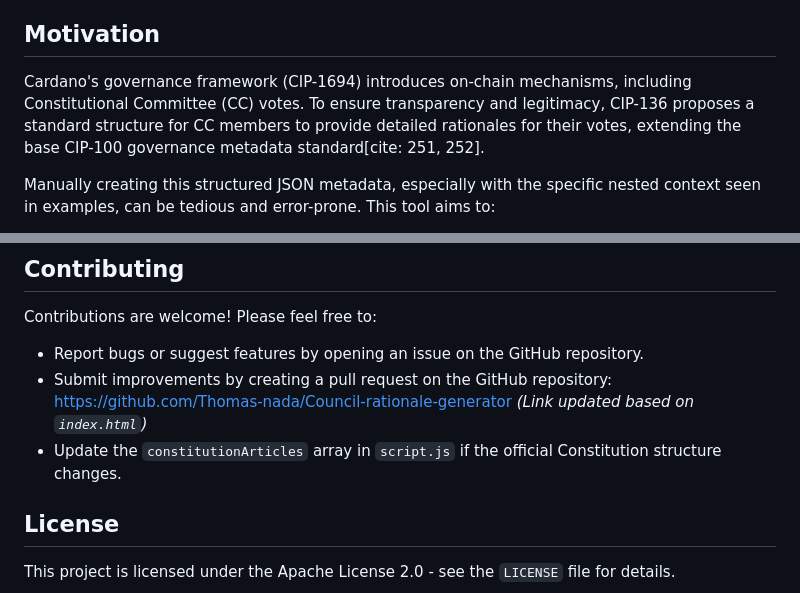
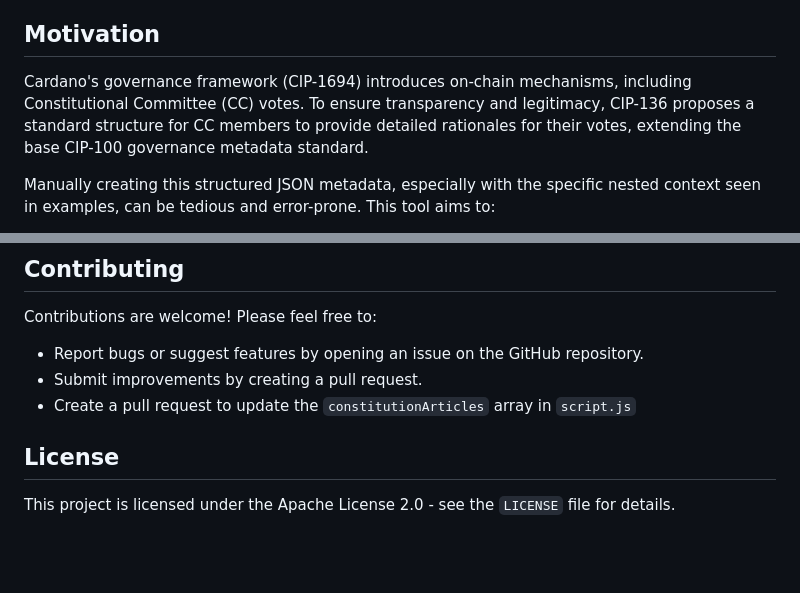
Before and after one commit to Thomas-nada/Council-rationale-generator, a Markdown page: README.md, 2 parts joined by grey strips. GitHub-like rendering; blank space fills up the shorter version.

```diff
--- a/README.md
+++ b/README.md
@@ -4,7 +4,7 @@ A web-based tool for Intersect's Constitutional Committee members to generate CI
 
 ## Motivation
 
-Cardano's governance framework (CIP-1694) introduces on-chain mechanisms, including Constitutional Committee (CC) votes. To ensure transparency and legitimacy, CIP-136 proposes a standard structure for CC members to provide detailed rationales for their votes, extending the base CIP-100 governance metadata standard[cite: 251, 252].
+Cardano's governance framework (CIP-1694) introduces on-chain mechanisms, including Constitutional Committee (CC) votes. To ensure transparency and legitimacy, CIP-136 proposes a standard structure for CC members to provide detailed rationales for their votes, extending the base CIP-100 governance metadata standard.
 
 Manually creating this structured JSON metadata, especially with the specific nested context seen in examples, can be tedious and error-prone. This tool aims to:
 
@@ -110,8 +110,8 @@ This tool implements the metadata structure defined in:
 Contributions are welcome! Please feel free to:
 
 * Report bugs or suggest features by opening an issue on the GitHub repository.
-* Submit improvements by creating a pull request on the GitHub repository: [https://github.com/Thomas-nada/Council-rationale-generator](https://github.com/Thomas-nada/Council-rationale-generator) *(Link updated based on `index.html`)*
-* Update the `constitutionArticles` array in `script.js` if the official Constitution structure changes.
+* Submit improvements by creating a pull request.
+* Create a pull request to update the `constitutionArticles` array in `script.js`
 
 ## License
 
```
